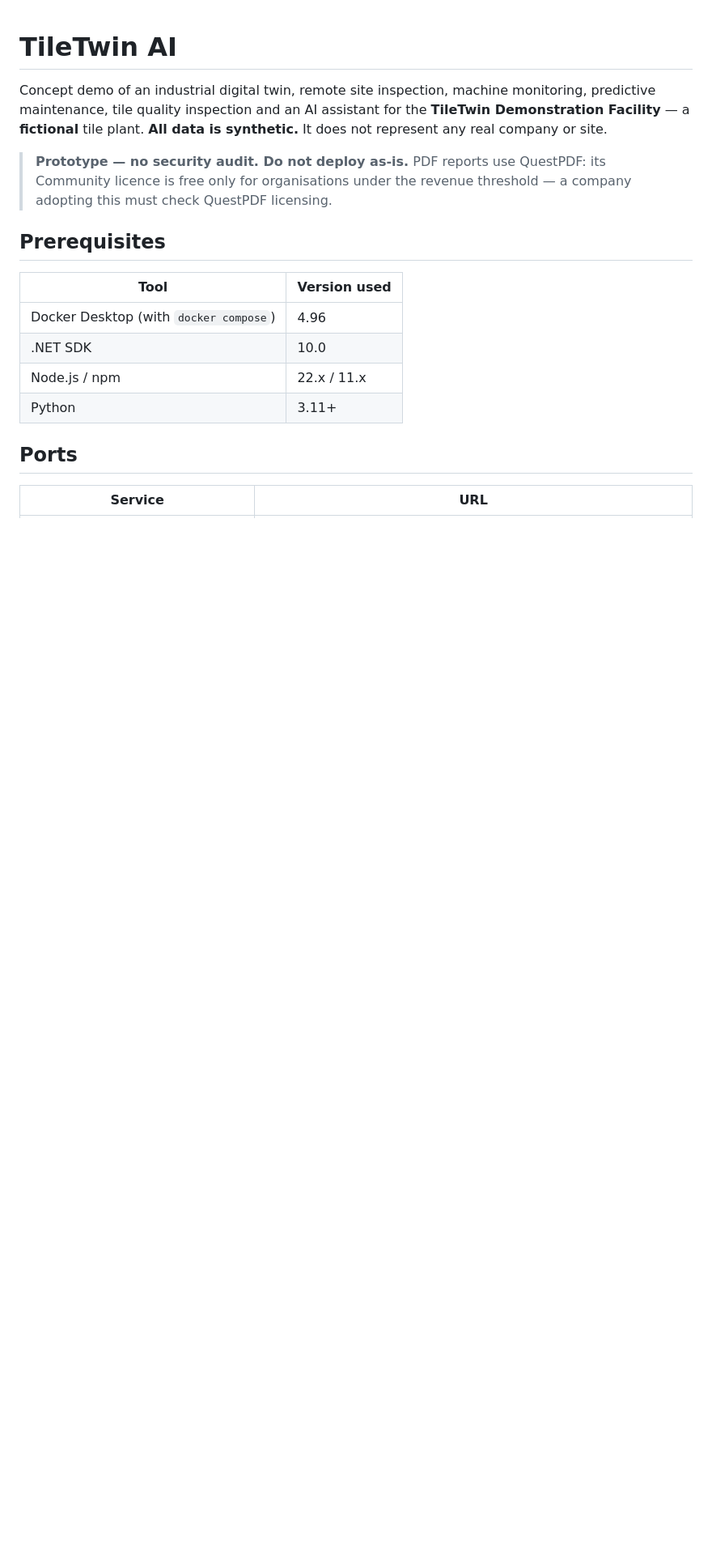
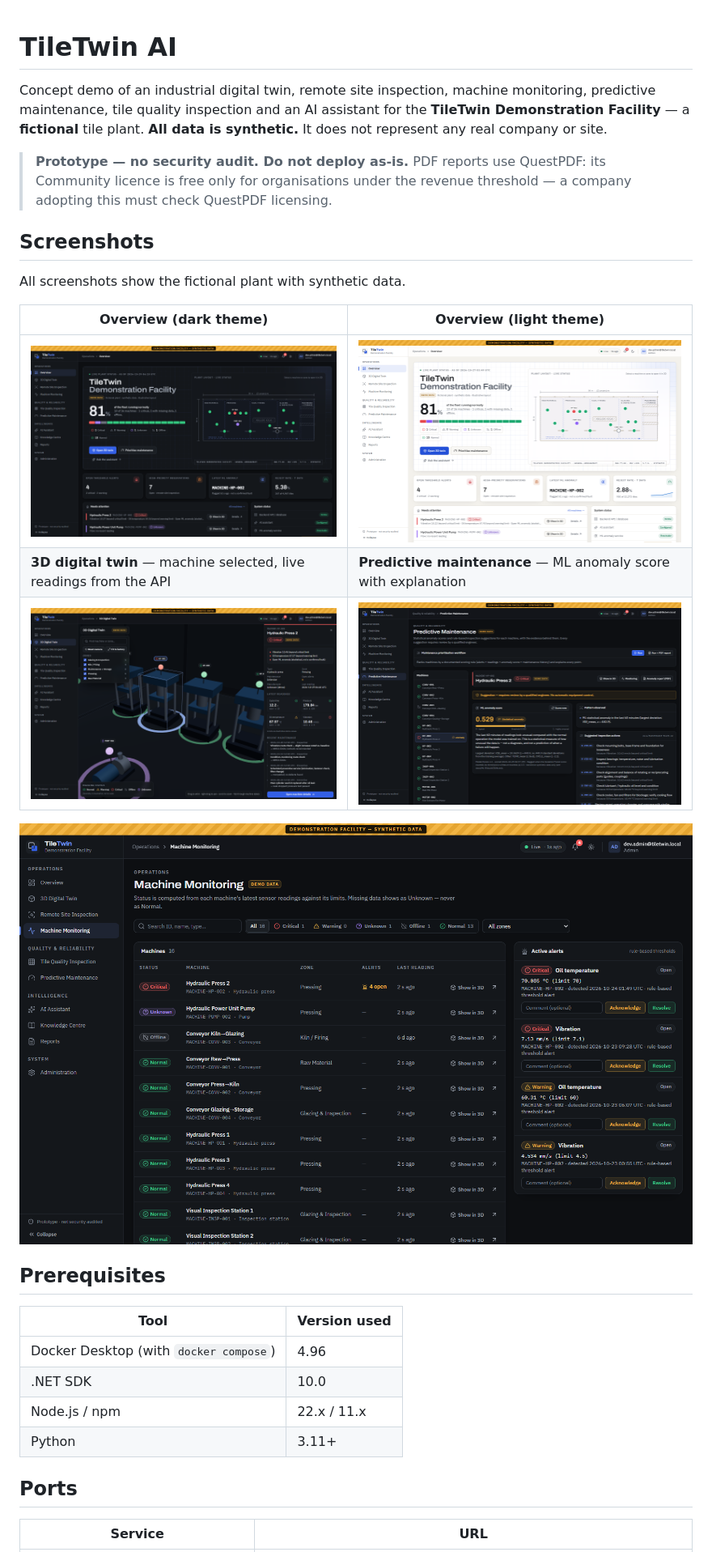
Before and after one commit to sanjith4126/Tileshop-3D-industry-analyzer, a Markdown page: README.md, the part around the change. Shown at 81% size. Drawn GitHub-style; pictures changed too: docs/screenshots/digital-twin.png (added), docs/screenshots/machine-monitoring.png (added), docs/screenshots/overview-dark.png (added); blank space fills up the shorter version.

Commit message:
Add README screenshots and Codex build spec (AGENTS.md)
Co-Authored-By: Claude Opus 5.5 <noreply@anthropic.com>

```diff
--- a/README.md
+++ b/README.md
@@ -7,6 +7,18 @@ a **fictional** tile plant. **All data is synthetic.** It does not represent any
 > **Prototype — no security audit. Do not deploy as-is.**
 > PDF reports use QuestPDF: its Community licence is free only for organisations under the revenue
 > threshold — a company adopting this must check QuestPDF licensing.
+
+## Screenshots
+
+All screenshots show the fictional plant with synthetic data.
+
+| Overview (dark theme) | Overview (light theme) |
+|---|---|
+| ![Overview, dark theme](docs/screenshots/overview-dark.png) | ![Overview, light theme](docs/screenshots/overview-light.png) |
+| **3D digital twin** — machine selected, live readings from the API | **Predictive maintenance** — ML anomaly score with explanation |
+| ![3D digital twin](docs/screenshots/digital-twin.png) | ![Predictive maintenance](docs/screenshots/predictive-maintenance.png) |
+
+![Machine monitoring](docs/screenshots/machine-monitoring.png)
 
 ## Prerequisites
 
```
Also changed, not shown: AGENTS.md (added, +324 -0 lines).
